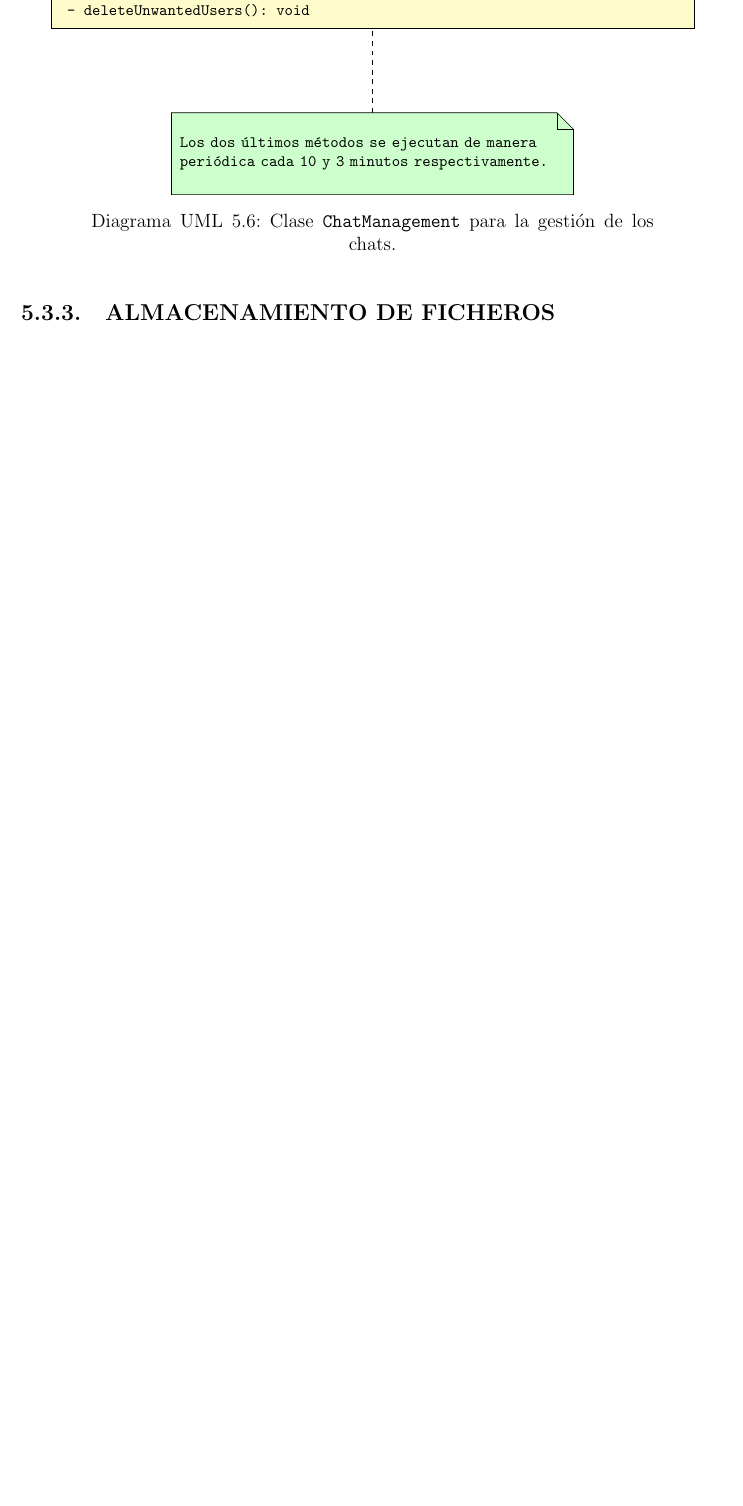
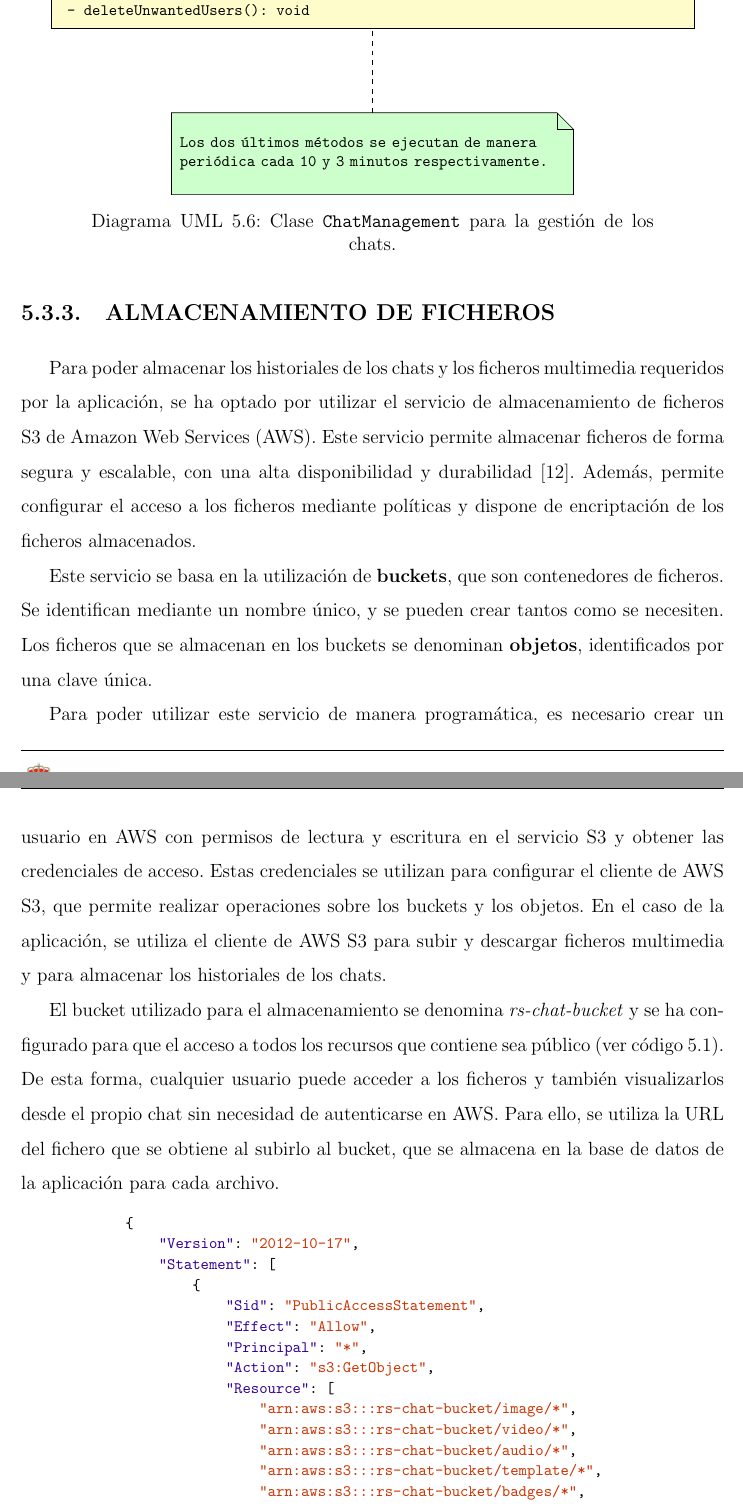
Before and after one commit to scastd00/rs-chat-documentation, a LaTeX thesis (src/main.tex, which reads src/chapters/design/almacenamientoDeFicheros.tex, src/glosario.tex): part of page 70 of 132 before the commit and two parts of pages 70 and 71 of 134 after it, the two joined at a grey line, cut so that both start at the same text, the shorter picture padded with empty space. Compiled offline with pdfLaTeX.

Commit message:
Añadido contenido de AWS

```diff
--- a/src/chapters/design/almacenamientoDeFicheros.tex
+++ b/src/chapters/design/almacenamientoDeFicheros.tex
@@ -1,2 +1,51 @@
 \subsect{Almacenamiento de ficheros}{aws-storage}
-% Todo: completar esta sección explicando un poco lo que hago con AWS
+
+Para poder almacenar los historiales de los chats y los ficheros multimedia requeridos por la aplicación, se ha
+optado por utilizar el servicio de almacenamiento de ficheros S3 de Amazon Web Services (AWS).
+Este servicio permite almacenar ficheros de forma segura y escalable, con una alta disponibilidad
+y durabilidad~\cite{AWSAlmac67:online}.\ Además, permite configurar el acceso a los ficheros mediante políticas
+y dispone de encriptación de los ficheros almacenados.
+
+Este servicio se basa en la utilización de \boldFont{buckets}, que son contenedores de ficheros.
+Se identifican mediante un nombre único, y se pueden crear tantos como se necesiten.\ Los ficheros que se almacenan
+en los buckets se denominan \boldFont{objetos}, identificados por una clave única.
+
+Para poder utilizar este servicio de manera programática, es necesario crear un usuario en AWS con permisos de lectura
+y escritura en el servicio S3 y obtener las credenciales de acceso.\ Estas credenciales se utilizan para configurar
+el cliente de AWS S3, que permite realizar operaciones sobre los buckets y los objetos.\ En el caso de la aplicación,
+se utiliza el cliente de AWS S3 para subir y descargar ficheros multimedia y para almacenar los historiales de los
+chats.
+
+El bucket utilizado para el almacenamiento se denomina \textit{rs-chat-bucket} y se ha configurado para que el acceso
+a todos los recursos que contiene sea público (ver código~\ref{public-s3-bucket-access-policy}).
+De esta forma, cualquier usuario puede acceder a los ficheros y también
+visualizarlos desde el propio chat sin necesidad de autenticarse en AWS.\ Para ello, se utiliza la URL del fichero
+que se obtiene al subirlo al bucket, que se almacena en la base de datos de la aplicación para cada archivo.
+
+\begin{codeBlock}
+	\begin{minted}[
+		baselinestretch=1.1,
+		fontsize=\footnotesize,
+		tabsize=2,
+		xleftmargin=2.3cm,
+	]{json}
+{
+    "Version": "2012-10-17",
+    "Statement": [
+        {
+            "Sid": "PublicAccessStatement",
+            "Effect": "Allow",
+            "Principal": "*",
+            "Action": "s3:GetObject",
+            "Resource": [
+                "arn:aws:s3:::rs-chat-bucket/image/*",
+                "arn:aws:s3:::rs-chat-bucket/video/*",
+                "arn:aws:s3:::rs-chat-bucket/audio/*",
+                "arn:aws:s3:::rs-chat-bucket/template/*",
+                "arn:aws:s3:::rs-chat-bucket/badges/*",
+                "arn:aws:s3:::rs-chat-bucket/application/*"
+            ]
+        }
+    ]
+}
+	\end{minted}
@@ -2,0 +86 @@
+\end{codeBlock}
--- a/src/glosario.tex
+++ b/src/glosario.tex
@@ -25,6 +25,12 @@
 \newglossaryentry{Cluster}{
 	name={Cluster},
 	description={Es un conjunto de servidores que trabajan juntos para realizar una tarea}
+}
+
+\newglossaryentry{CORS}{
+	name={CORS},
+	description={Del inglés Cross-Origin Resource Sharing, es un mecanismo que permite que un recurso restringido en
+	una página web sea solicitado desde otro dominio externo al que pertenece}
 }
 
 \newglossaryentry{Framework}{
```
Also changed, not shown: src/bibliography.bib (+9 -0 lines), src/chapters/home_server/preparacion_servidor.tex (+0 -2 lines), src/chapters/design/almacenamientoDeFicheros.tex (77 more changed lines).
